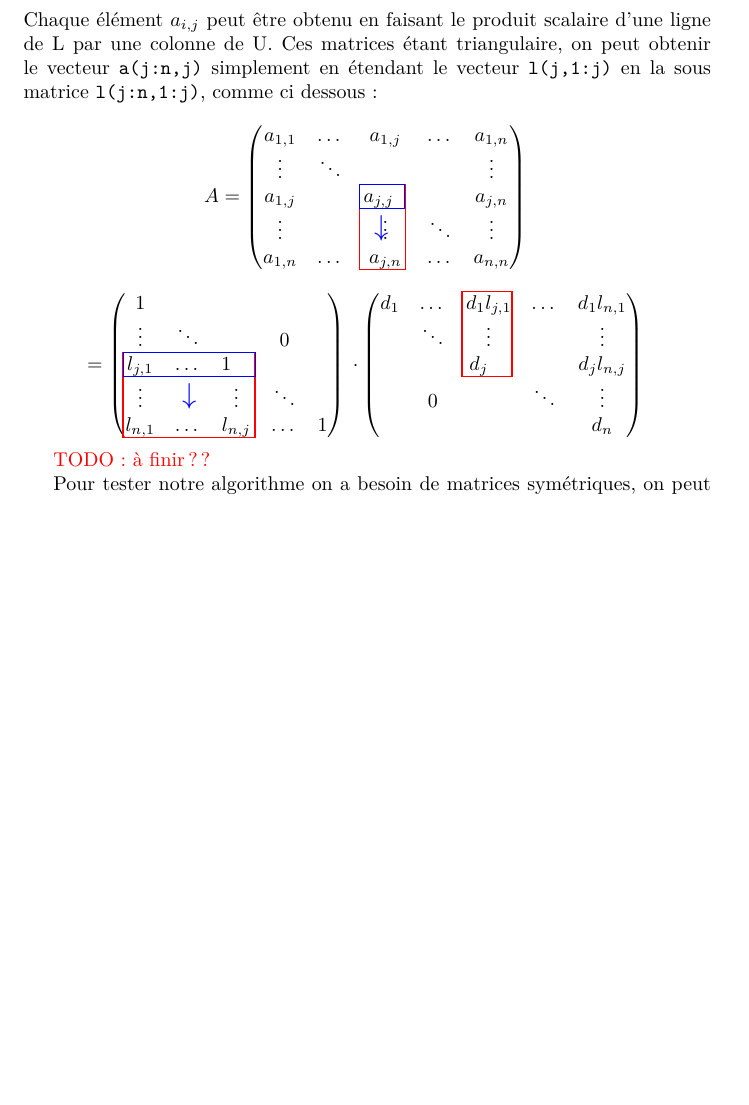
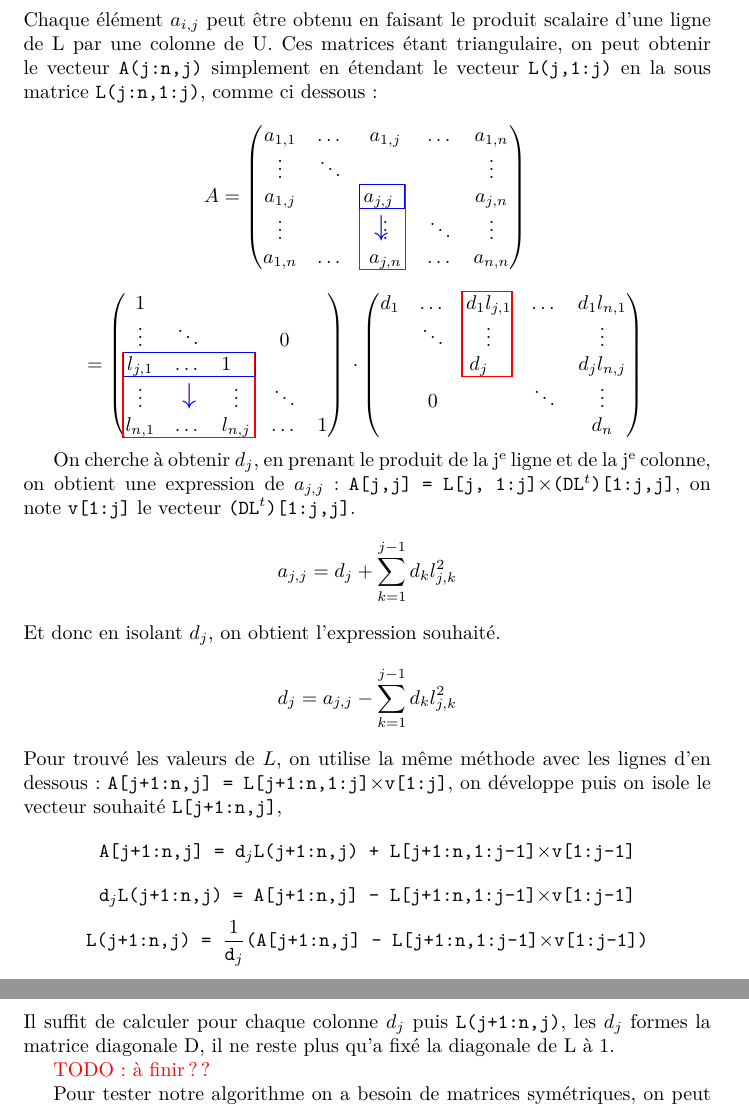
Before and after one commit to ggdoe/tp-cn-4-ggdoe, a LaTeX document (Rapport_TP.tex): part of page 2 of 7 before the commit and two parts of pages 2 and 3 of 8 after it, the two joined at a grey line, cut so that both start at the same text, the shorter picture padded with empty space. Compiled offline with pdfLaTeX.

Commit message:
ajout dans la partie LDLt + quelques fix

```diff
--- a/Rapport_TP.tex
+++ b/Rapport_TP.tex
@@ -138,7 +138,20 @@ Chaque élément \(a_{i,j}\) peut être obtenu en faisant le produit scalaire d'
 	\DrawBox[thick, red ]{left}{right}{}
 \]
 
-
+On cherche à obtenir $d_j$, en prenant le produit de la j\ieme\ ligne et de la j\ieme\  colonne, on obtient une expression de $a_{j,j}$ :
+\texttt{A[j,j] = L[j, 1:j]$\times$(DL$^t$)[1:j,j]}, on note \texttt{v[1:j]} le vecteur \texttt{(DL$^t$)[1:j,j]}.
+\[
+a_{j,j} = d_j + \sum_{k=1}^{j-1} d_k l^2_{j,k}
+\]
+Et donc en isolant $d_j$, on obtient l'expression souhaité.
+\[
+d_j = a_{j,j} - \sum_{k=1}^{j-1} d_k l^2_{j,k}
+\]
+Pour trouvé les valeurs de \(L\), on utilise la même méthode avec les lignes d'en dessous : \texttt{A[j+1:n,j] = L[j+1:n,1:j]$\times$v[1:j]}, on développe puis on isole le vecteur souhaité \texttt{L[j+1:n,j]},
+\[\texttt{A[j+1:n,j] = d$_j$L(j+1:n,j) + L[j+1:n,1:j-1]$\times$v[1:j-1]}\]
+\[\texttt{d$_j$L(j+1:n,j) = A[j+1:n,j] - L[j+1:n,1:j-1]$\times$v[1:j-1]}\]
+\[\texttt{L(j+1:n,j) = $\frac{1}{\texttt{d}_j}$(A[j+1:n,j] - L[j+1:n,1:j-1]$\times$v[1:j-1])}\]
+Il suffit de calculer pour chaque colonne $d_j$ puis \texttt{L(j+1:n,j)}, les $d_j$ formes la matrice diagonale D, il ne reste plus qu'a fixé la diagonale de L à 1.
 
 \textcolor{red}{TODO: à finir ??}
 
```
Also changed, not shown: Rapport_TP.tex (17 more changed lines).
